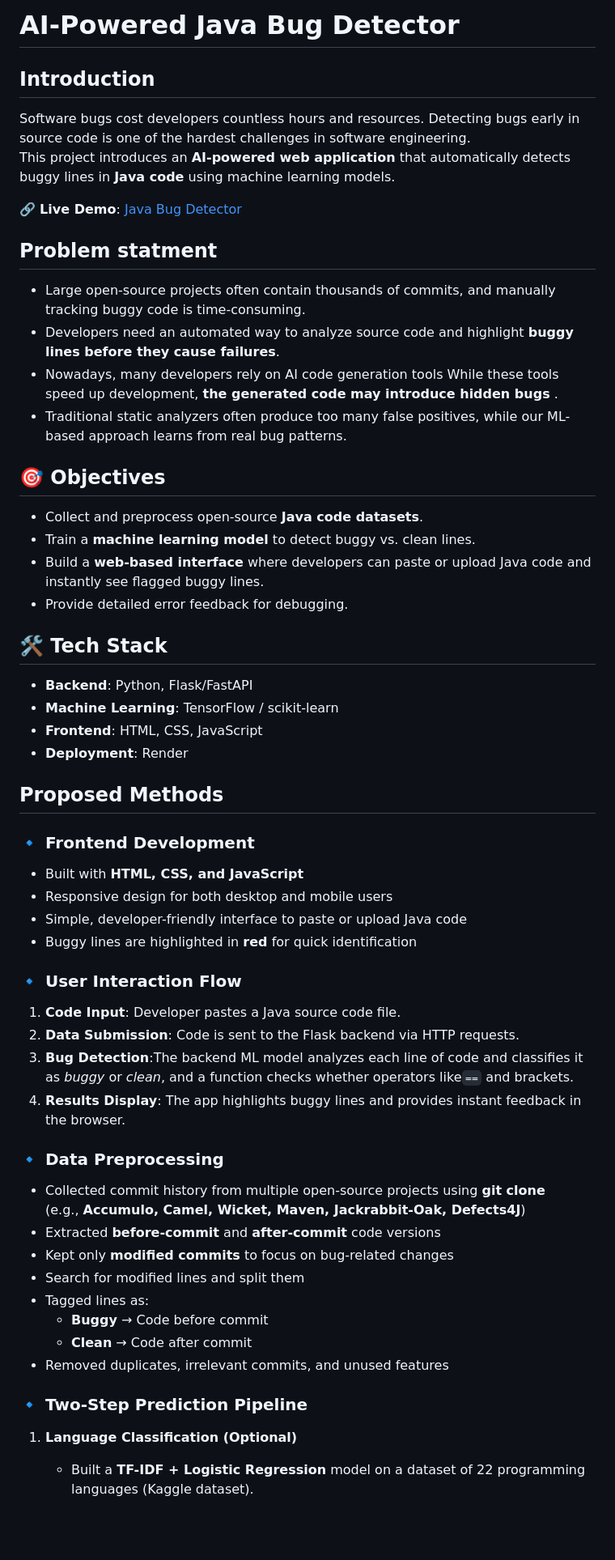
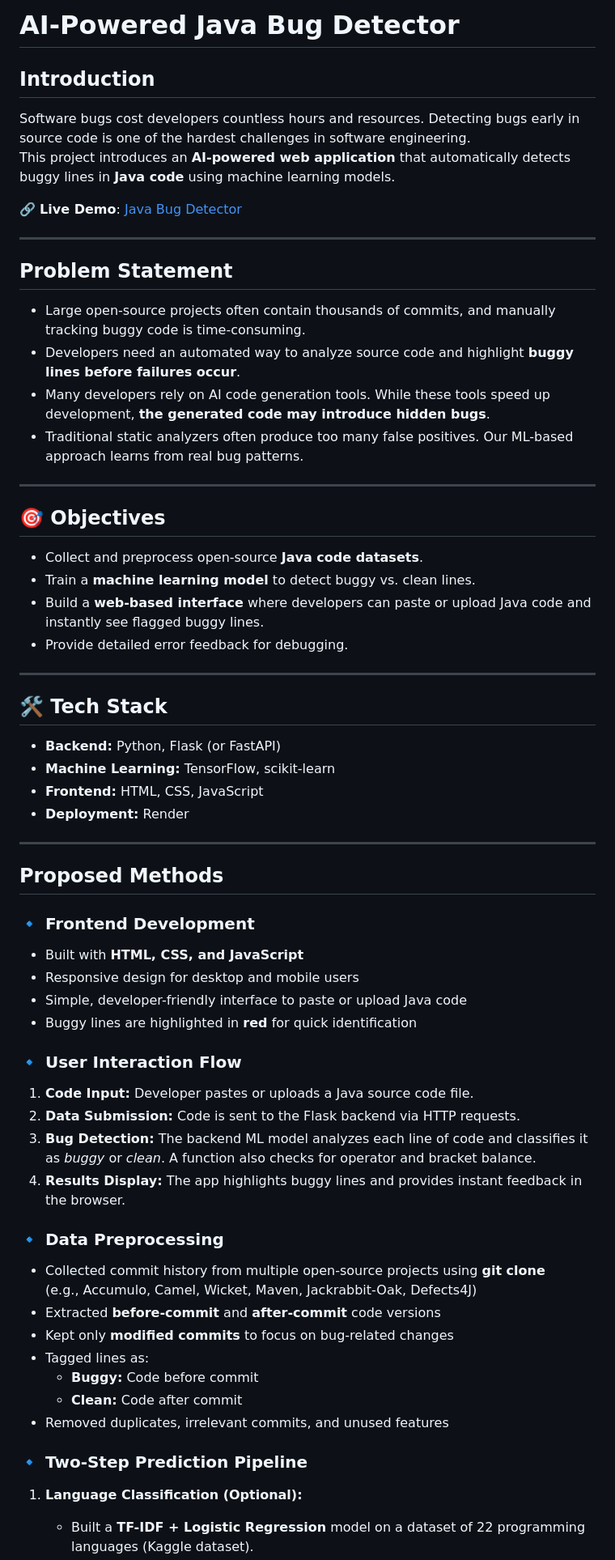
Before and after one commit to yacinemebarki/java_bugs, a Markdown page: README.md, the part around one of its changes. Shown at 81% size. Rendered like a GitHub page; blank space fills up the shorter version.

```diff
--- a/README.md
+++ b/README.md
@@ -1,20 +1,22 @@
-#  AI-Powered Java Bug Detector
+# AI-Powered Java Bug Detector
 
-##  Introduction
+## Introduction
 
 Software bugs cost developers countless hours and resources. Detecting bugs early in source code is one of the hardest challenges in software engineering.
 This project introduces an **AI-powered web application** that automatically detects buggy lines in **Java code** using machine learning models.
 
 🔗 **Live Demo**: [Java Bug Detector](https://java-bugs-1.onrender.com/)
 
+---
 
-##  Problem statment
+## Problem Statement
 
 - Large open-source projects often contain thousands of commits, and manually tracking buggy code is time-consuming.
-- Developers need an automated way to analyze source code and highlight **buggy lines before they cause failures**.
-- Nowadays, many developers rely on AI code generation tools While these tools speed up development, **the generated code may introduce hidden bugs** .
-- Traditional static analyzers often produce too many false positives, while our ML-based approach learns from real bug patterns.
+- Developers need an automated way to analyze source code and highlight **buggy lines before failures occur**.
+- Many developers rely on AI code generation tools. While these tools speed up development, **the generated code may introduce hidden bugs**.
+- Traditional static analyzers often produce too many false positives. Our ML-based approach learns from real bug patterns.
 
+---
 
 ## 🎯 Objectives
 
@@ -23,44 +25,44 @@ This project introduces an **AI-powered web application** that automatically det
 - Build a **web-based interface** where developers can paste or upload Java code and instantly see flagged buggy lines.
 - Provide detailed error feedback for debugging.
 
+---
 
 ## 🛠️ Tech Stack
 
-- **Backend**: Python, Flask/FastAPI
-- **Machine Learning**: TensorFlow / scikit-learn
-- **Frontend**: HTML, CSS, JavaScript
-- **Deployment**: Render
+- **Backend:** Python, Flask (or FastAPI)
+- **Machine Learning:** TensorFlow, scikit-learn
+- **Frontend:** HTML, CSS, JavaScript
+- **Deployment:** Render
 
+---
 
 ## Proposed Methods
 
 ### 🔹 Frontend Development
 - Built with **HTML, CSS, and JavaScript**
-- Responsive design for both desktop and mobile users
+- Responsive design for desktop and mobile users
 - Simple, developer-friendly interface to paste or upload Java code
 - Buggy lines are highlighted in **red** for quick identification
 
-
 ### 🔹 User Interaction Flow
 
-1. **Code Input**: Developer pastes a Java source code file.
-2. **Data Submission**: Code is sent to the Flask backend via HTTP requests.
-3. **Bug Detection**:The backend ML model analyzes each line of code and classifies it as *buggy* or *clean*, and a function checks whether operators like`==` and brackets.
-5. **Results Display**: The app highlights buggy lines and provides instant feedback in the browser.
-
+1. **Code Input:** Developer pastes or uploads a Java source code file.
+2. **Data Submission:** Code is sent to the Flask backend via HTTP requests.
+3. **Bug Detection:** The backend ML model analyzes each line of code and classifies it as *buggy* or *clean*. A function also checks for operator and bracket balance.
+4. **Results Display:** The app highlights buggy lines and provides instant feedback in the browser.
 
 ### 🔹 Data Preprocessing
+
 - Collected commit history from multiple open-source projects using **git clone**
-  (e.g., **Accumulo, Camel, Wicket, Maven, Jackrabbit-Oak, Defects4J**)
+  (e.g., Accumulo, Camel, Wicket, Maven, Jackrabbit-Oak, Defects4J)
 - Extracted **before-commit** and **after-commit** code versions
 - Kept only **modified commits** to focus on bug-related changes
-- Search for modified lines and split them
 - Tagged lines as:
-  - **Buggy** → Code before commit
-  - **Clean** → Code after commit
+  - **Buggy:** Code before commit
+  - **Clean:** Code after commit
 - Removed duplicates, irrelevant commits, and unused features
 
+### 🔹 Two-Step Prediction Pipeline
 
-### 🔹 Two-Step Prediction Pipeline
-1. **Language Classification (Optional)**
+1. **Language Classification (Optional):**
    - Built a **TF-IDF + Logistic Regression** model on a dataset of 22 programming languages (Kaggle dataset).
```
Also changed, not shown: other parts of README.md (+60 -34 lines).
